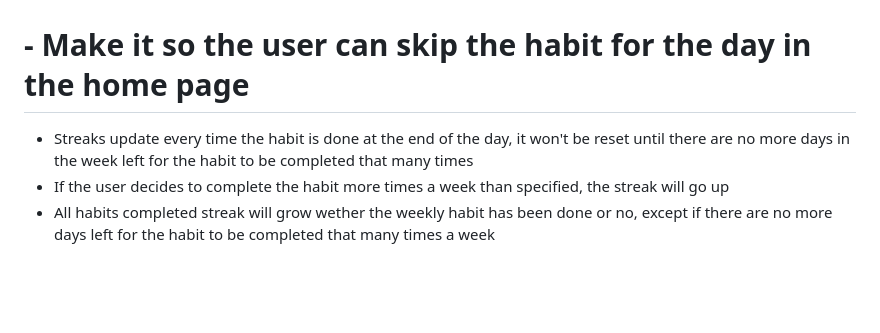
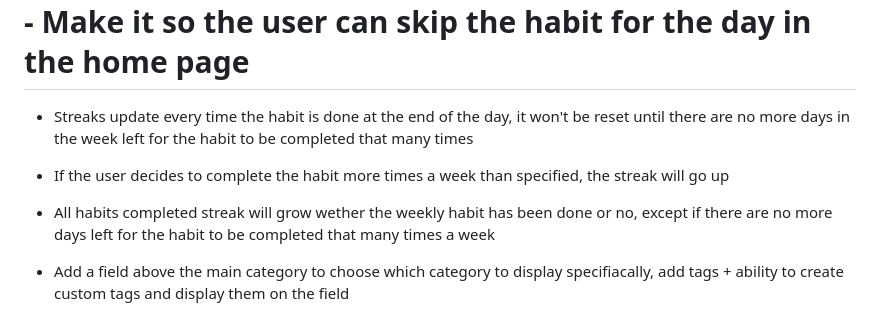
Before and after one commit to ashellz/habitt, a Markdown page: README.md, the part around the change. Rendered like a GitHub page; blank space fills up the shorter version.

```diff
--- a/README.md
+++ b/README.md
@@ -98,3 +98,6 @@ Add weekly habits
 - Streaks update every time the habit is done at the end of the day, it won't be reset until there are no more days in the week left for the habit to be completed that many times
 - If the user decides to complete the habit more times a week than specified, the streak will go up
 - All habits completed streak will grow wether the weekly habit has been done or no, except if there are no more days left for the habit to be completed that many times a week
+
+
+- Add a field above the main category to choose which category to display specifiacally, add tags + ability to create custom tags and display them on the field
```
